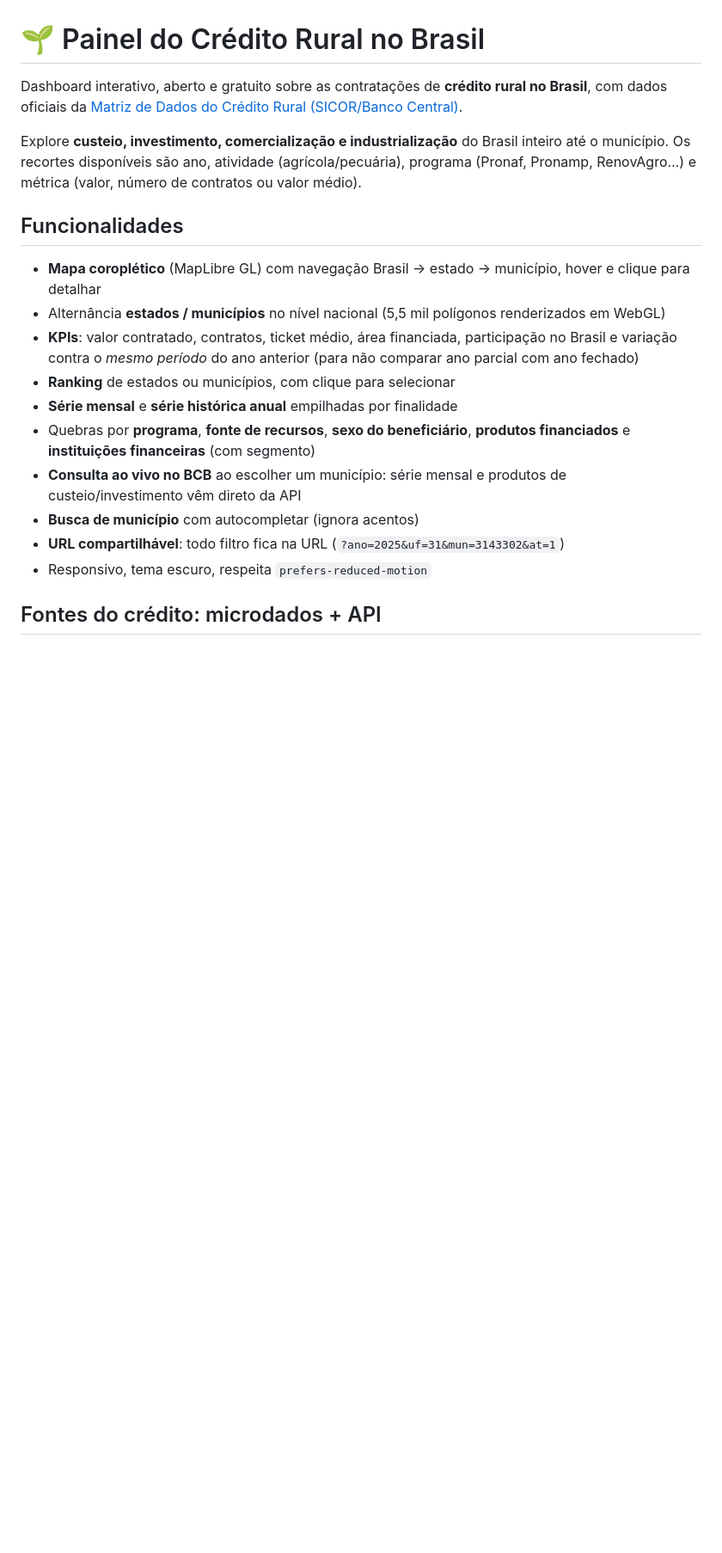
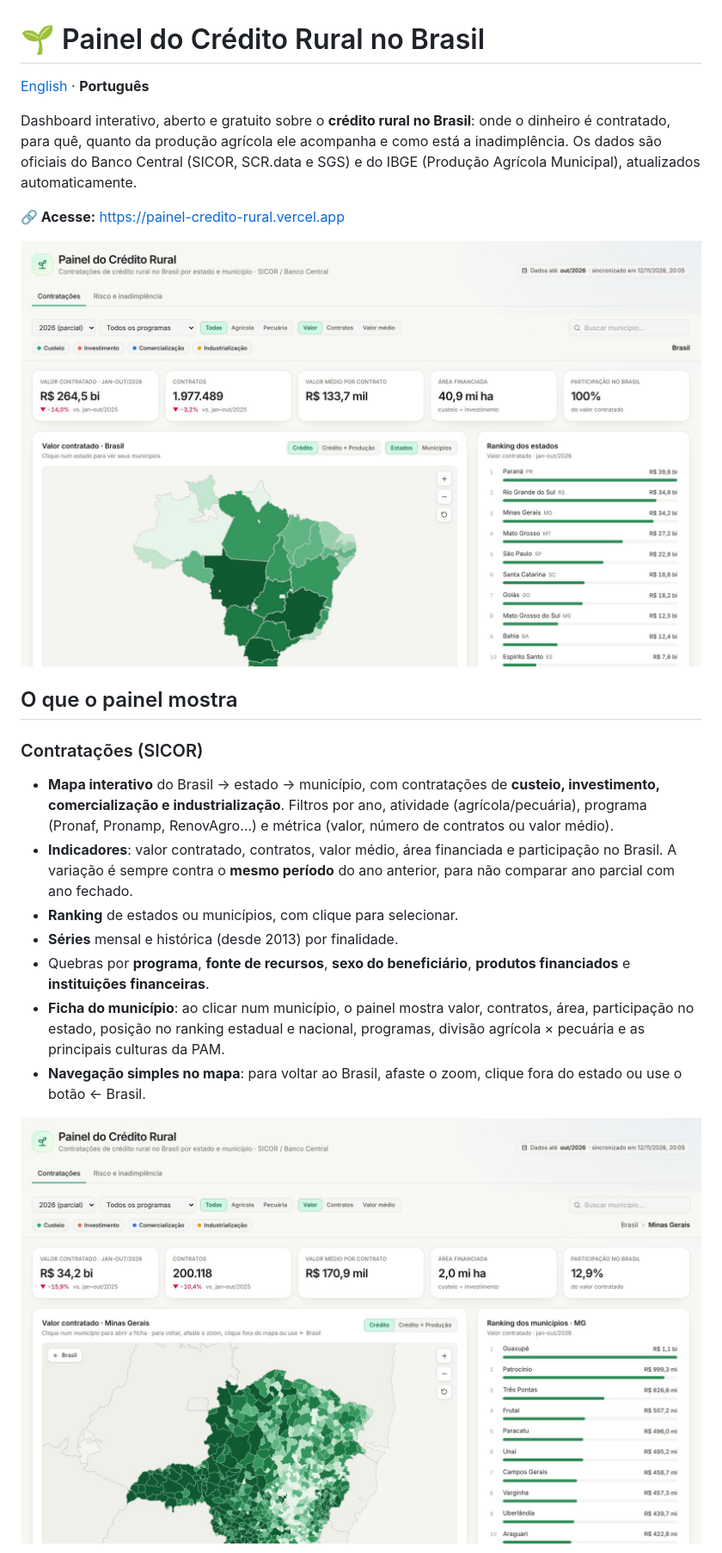
Before and after one commit to Benfluc/painel-credito-rural, a Markdown page: README_pt.md, the part around one of its changes. Shown at 86% size. GitHub-like rendering; pictures changed too: docs/img/estado.jpg (added), docs/img/visao-geral.jpg (added); blank space fills up the shorter version.

```diff
--- a/README_pt.md
+++ b/README_pt.md
@@ -1,26 +1,31 @@
 # 🌱 Painel do Crédito Rural no Brasil
 
-Dashboard interativo, aberto e gratuito sobre as contratações de **crédito rural no Brasil**, com dados oficiais da
-[Matriz de Dados do Crédito Rural (SICOR/Banco Central)](https://dadosabertos.bcb.gov.br/dataset/matrizdadoscreditorural).
+[English](README.md) · **Português**
 
-Explore **custeio, investimento, comercialização e industrialização** do Brasil inteiro até o município. Os recortes
-disponíveis são ano, atividade (agrícola/pecuária), programa (Pronaf, Pronamp, RenovAgro…) e métrica (valor, número de
-contratos ou valor médio).
+Dashboard interativo, aberto e gratuito sobre o **crédito rural no Brasil**: onde o dinheiro é contratado, para quê,
+quanto da produção agrícola ele acompanha e como está a inadimplência. Os dados são oficiais do Banco Central (SICOR,
+SCR.data e SGS) e do IBGE (Produção Agrícola Municipal), atualizados automaticamente.
 
-## Funcionalidades
+**🔗 Acesse:** https://painel-credito-rural.vercel.app
 
-- **Mapa coroplético** (MapLibre GL) com navegação Brasil → estado → município, hover e clique para detalhar
-- Alternância **estados / municípios** no nível nacional (5,5 mil polígonos renderizados em WebGL)
-- **KPIs**: valor contratado, contratos, ticket médio, área financiada, participação no Brasil e variação contra o
-  *mesmo período* do ano anterior (para não comparar ano parcial com ano fechado)
-- **Ranking** de estados ou municípios, com clique para selecionar
-- **Série mensal** e **série histórica anual** empilhadas por finalidade
+![Visão geral do painel](docs/img/visao-geral.jpg)
+
+## O que o painel mostra
+
+### Contratações (SICOR)
+
+- **Mapa interativo** do Brasil → estado → município, com contratações de **custeio, investimento, comercialização e
+  industrialização**. Filtros por ano, atividade (agrícola/pecuária), programa (Pronaf, Pronamp, RenovAgro…) e métrica
+  (valor, número de contratos ou valor médio).
+- **Indicadores**: valor contratado, contratos, valor médio, área financiada e participação no Brasil. A variação é
+  sempre contra o **mesmo período** do ano anterior, para não comparar ano parcial com ano fechado.
+- **Ranking** de estados ou municípios, com clique para selecionar.
+- **Séries** mensal e histórica (desde 2013) por finalidade.
 - Quebras por **programa**, **fonte de recursos**, **sexo do beneficiário**, **produtos financiados** e **instituições
-  financeiras** (com segmento)
-- **Consulta ao vivo no BCB** ao escolher um município: série mensal e produtos de custeio/investimento vêm direto da API
-- **Busca de município** com autocompletar (ignora acentos)
-- **URL compartilhável**: todo filtro fica na URL (`?ano=2025&uf=31&mun=3143302&at=1`)
-- Responsivo, tema escuro, respeita `prefers-reduced-motion`
+  financeiras**.
+- **Ficha do município**: ao clicar num município, o painel mostra valor, contratos, área, participação no estado,
+  posição no ranking estadual e nacional, programas, divisão agrícola × pecuária e as principais culturas da PAM.
+- **Navegação simples no mapa**: para voltar ao Brasil, afaste o zoom, clique fora do estado ou use o botão ← Brasil.
 
-## Fontes do crédito: microdados + API
+![Estado selecionado](docs/img/estado.jpg)
 
```
Also changed, not shown: other parts of README_pt.md (+130 -120 lines), README.md (+170 -151 lines), docs/img/celular.jpg (added), docs/img/contratacoes-inadimplencia.jpg (added), docs/img/ficha-municipio.jpg (added), docs/img/risco.jpg (added).
